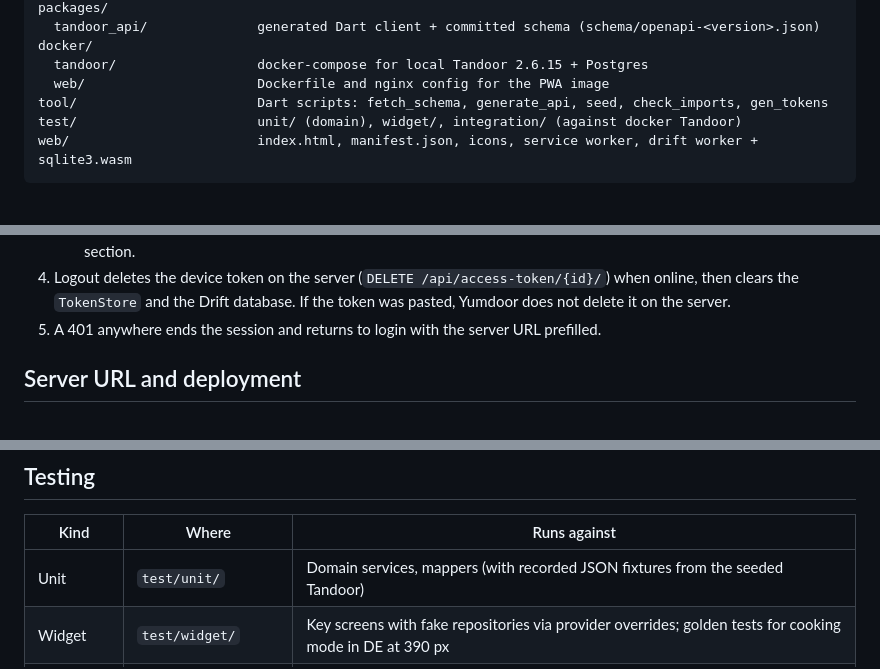
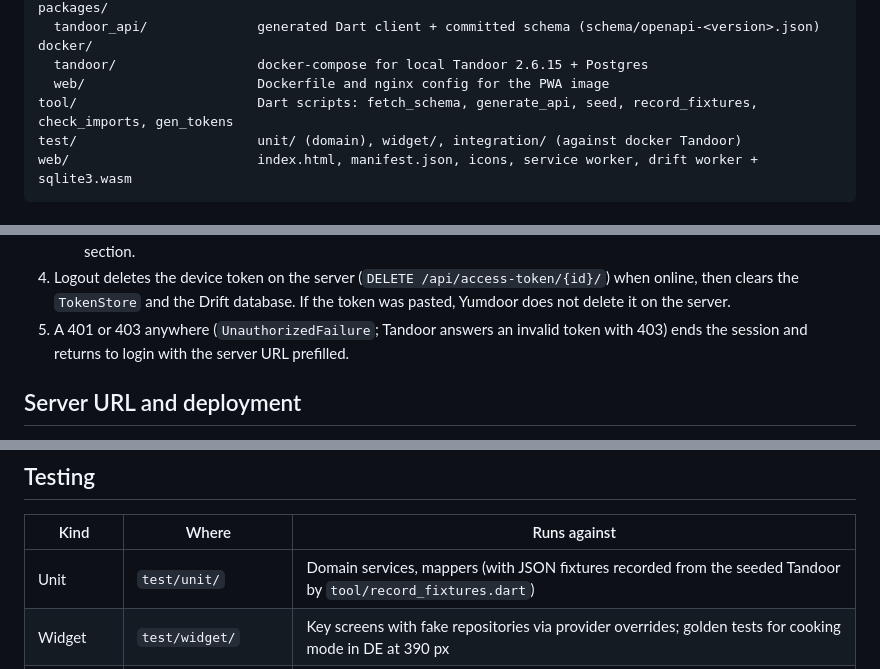
Before and after one commit to dan-grm/yumdoor, a Markdown page: docs/ARCHITECTURE.md, 3 parts joined by grey strips. Rendered like a GitHub page.

````diff
--- a/docs/ARCHITECTURE.md
+++ b/docs/ARCHITECTURE.md
@@ -77,7 +77,7 @@ packages/
 docker/
   tandoor/                  docker-compose for local Tandoor 2.6.15 + Postgres
   web/                      Dockerfile and nginx config for the PWA image
-tool/                       Dart scripts: fetch_schema, generate_api, seed, check_imports, gen_tokens
+tool/                       Dart scripts: fetch_schema, generate_api, seed, record_fixtures, check_imports, gen_tokens
 test/                       unit/ (domain), widget/, integration/ (against docker Tandoor)
 web/                        index.html, manifest.json, icons, service worker, drift worker + sqlite3.wasm
 ```
@@ -139,7 +139,8 @@ over-declares it.
      and documented in the settings screen's About section.
 4. Logout deletes the device token on the server (`DELETE /api/access-token/{id}/`) when online, then clears the
    `TokenStore` and the Drift database. If the token was pasted, Yumdoor does not delete it on the server.
-5. A 401 anywhere ends the session and returns to login with the server URL prefilled.
+5. A 401 or 403 anywhere (`UnauthorizedFailure`; Tandoor answers an invalid token with 403) ends the session and
+   returns to login with the server URL prefilled.
 
 ## Server URL and deployment
 
@@ -257,7 +258,7 @@ A redesign replaces `tokens.json` (and possibly component widgets in `lib/design
 
 | Kind | Where | Runs against |
 |---|---|---|
-| Unit | `test/unit/` | Domain services, mappers (with recorded JSON fixtures from the seeded Tandoor) |
+| Unit | `test/unit/` | Domain services, mappers (with JSON fixtures recorded from the seeded Tandoor by `tool/record_fixtures.dart`) |
 | Widget | `test/widget/` | Key screens with fake repositories via provider overrides; golden tests for cooking mode in DE at 390 px |
 | Integration | `test/integration/` | Repositories against the dockerized Tandoor 2.6.15 with seed data (`flutter test --tags integration`, Dart VM, no browser, so no CORS) |
 
````
Also changed, not shown: CLAUDE.md (+2 -1 lines), docs/TANDOOR_API.md (+12 -2 lines).
